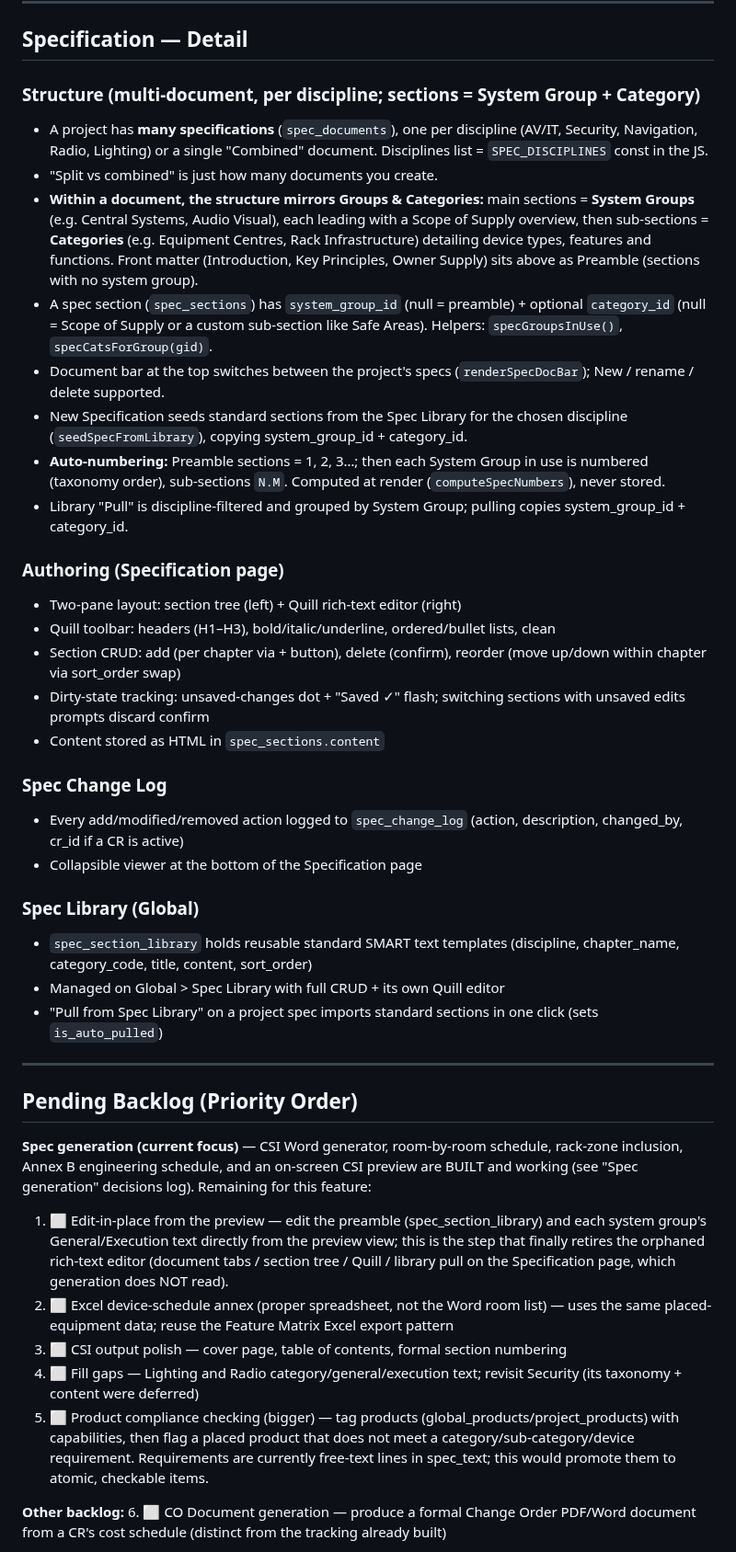
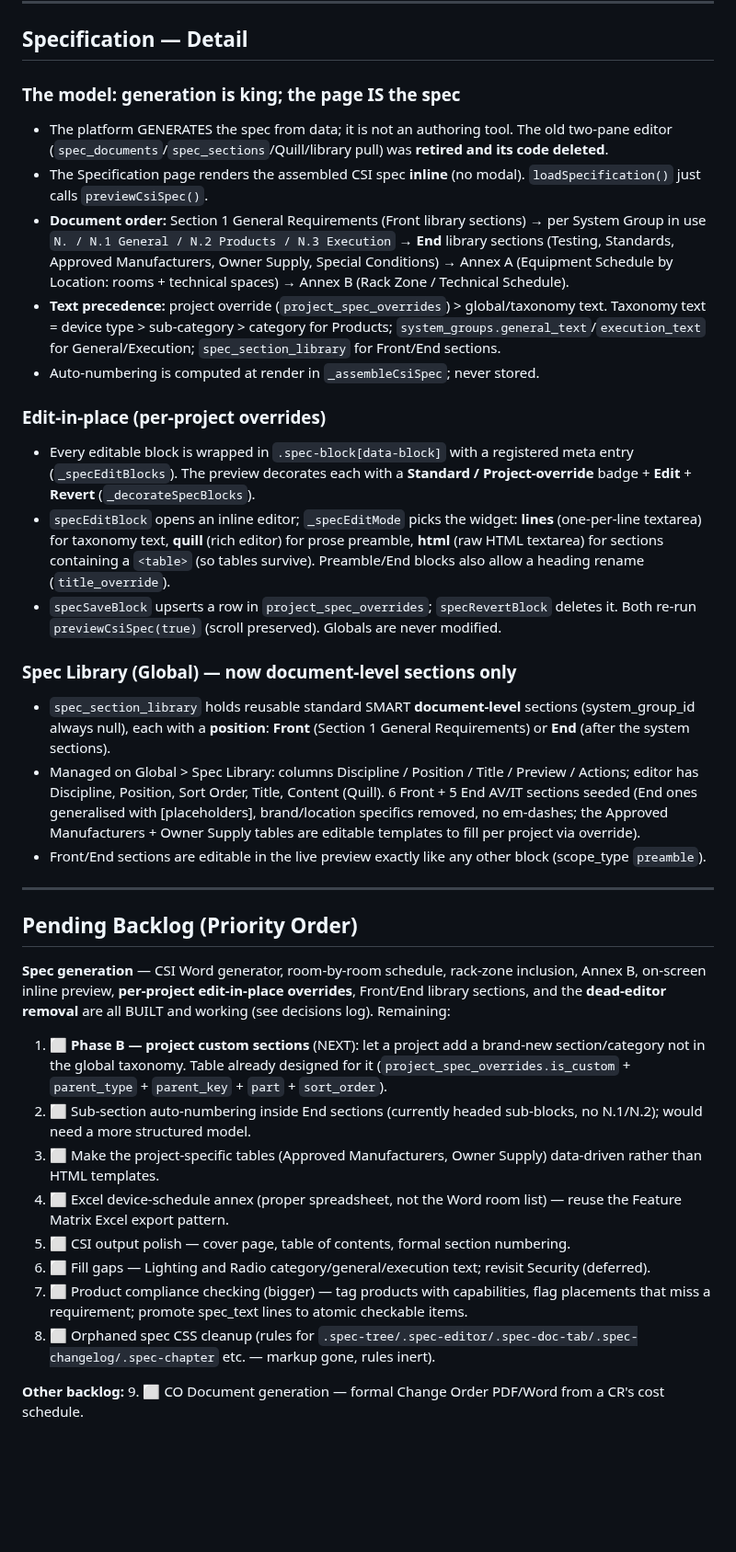
Before and after one commit to owstshane/Smart-Specification-Platform, a Markdown page: CLAUDE.md, the part around one of its changes. Shown at 92% size. Drawn GitHub-style; blank space fills up the shorter version.

Commit message:
Docs: refresh briefing for override layer, inline preview, library repurpose, dead-code removal
Co-Authored-By: Claude Opus 4.8 <noreply@anthropic.com>

```diff
--- a/CLAUDE.md
+++ b/CLAUDE.md
@@ -193,43 +192,37 @@ AVoIP role is a simple demand/supply headcount in Zone Summary — no port-level
 
 ## Specification — Detail
 
-### Structure (multi-document, per discipline; sections = System Group + Category)
-- A project has **many specifications** (`spec_documents`), one per discipline (AV/IT, Security, Navigation, Radio, Lighting) or a single "Combined" document. Disciplines list = `SPEC_DISCIPLINES` const in the JS.
-- "Split vs combined" is just how many documents you create.
-- **Within a document, the structure mirrors Groups & Categories:** main sections = **System Groups** (e.g. Central Systems, Audio Visual), each leading with a Scope of Supply overview, then sub-sections = **Categories** (e.g. Equipment Centres, Rack Infrastructure) detailing device types, features and functions. Front matter (Introduction, Key Principles, Owner Supply) sits above as Preamble (sections with no system group).
-- A spec section (`spec_sections`) has `system_group_id` (null = preamble) + optional `category_id` (null = Scope of Supply or a custom sub-section like Safe Areas). Helpers: `specGroupsInUse()`, `specCatsForGroup(gid)`.
-- Document bar at the top switches between the project's specs (`renderSpecDocBar`); New / rename / delete supported.
-- New Specification seeds standard sections from the Spec Library for the chosen discipline (`seedSpecFromLibrary`), copying system_group_id + category_id.
-- **Auto-numbering:** Preamble sections = 1, 2, 3…; then each System Group in use is numbered (taxonomy order), sub-sections `N.M`. Computed at render (`computeSpecNumbers`), never stored.
-- Library "Pull" is discipline-filtered and grouped by System Group; pulling copies system_group_id + category_id.
+### The model: generation is king; the page IS the spec
+- The platform GENERATES the spec from data; it is not an authoring tool. The old two-pane editor (`spec_documents`/`spec_sections`/Quill/library pull) was **retired and its code deleted**.
+- The Specification page renders the assembled CSI spec **inline** (no modal). `loadSpecification()` just calls `previewCsiSpec()`.
+- **Document order:** Section 1 General Requirements (Front library sections) → per System Group in use `N. / N.1 General / N.2 Products / N.3 Execution` → **End** library sections (Testing, Standards, Approved Manufacturers, Owner Supply, Special Conditions) → Annex A (Equipment Schedule by Location: rooms + technical spaces) → Annex B (Rack Zone / Technical Schedule).
+- **Text precedence:** project override (`project_spec_overrides`) > global/taxonomy text. Taxonomy text = device type > sub-category > category for Products; `system_groups.general_text`/`execution_text` for General/Execution; `spec_section_library` for Front/End sections.
+- Auto-numbering is computed at render in `_assembleCsiSpec`; never stored.
 
-### Authoring (Specification page)
-- Two-pane layout: section tree (left) + Quill rich-text editor (right)
-- Quill toolbar: headers (H1–H3), bold/italic/underline, ordered/bullet lists, clean
-- Section CRUD: add (per chapter via + button), delete (confirm), reorder (move up/down within chapter via sort_order swap)
-- Dirty-state tracking: unsaved-changes dot + "Saved ✓" flash; switching sections with unsaved edits prompts discard confirm
-- Content stored as HTML in `spec_sections.content`
+### Edit-in-place (per-project overrides)
+- Every editable block is wrapped in `.spec-block[data-block]` with a registered meta entry (`_specEditBlocks`). The preview decorates each with a **Standard / Project-override** badge + **Edit** + **Revert** (`_decorateSpecBlocks`).
+- `specEditBlock` opens an inline editor; `_specEditMode` picks the widget: **lines** (one-per-line textarea) for taxonomy text, **quill** (rich editor) for prose preamble, **html** (raw HTML textarea) for sections containing a `<table>` (so tables survive). Preamble/End blocks also allow a heading rename (`title_override`).
+- `specSaveBlock` upserts a row in `project_spec_overrides`; `specRevertBlock` deletes it. Both re-run `previewCsiSpec(true)` (scroll preserved). Globals are never modified.
 
-### Spec Change Log
-- Every add/modified/removed action logged to `spec_change_log` (action, description, changed_by, cr_id if a CR is active)
-- Collapsible viewer at the bottom of the Specification page
-
-### Spec Library (Global)
-- `spec_section_library` holds reusable standard SMART text templates (discipline, chapter_name, category_code, title, content, sort_order)
-- Managed on Global > Spec Library with full CRUD + its own Quill editor
-- "Pull from Spec Library" on a project spec imports standard sections in one click (sets `is_auto_pulled`)
+### Spec Library (Global) — now document-level sections only
+- `spec_section_library` holds reusable standard SMART **document-level** sections (system_group_id always null), each with a **position**: **Front** (Section 1 General Requirements) or **End** (after the system sections).
+- Managed on Global > Spec Library: columns Discipline / Position / Title / Preview / Actions; editor has Discipline, Position, Sort Order, Title, Content (Quill). 6 Front + 5 End AV/IT sections seeded (End ones generalised with [placeholders], brand/location specifics removed, no em-dashes; the Approved Manufacturers + Owner Supply tables are editable templates to fill per project via override).
+- Front/End sections are editable in the live preview exactly like any other block (scope_type `preamble`).
 
 ---
 
 ## Pending Backlog (Priority Order)
 
-**Spec generation (current focus)** — CSI Word generator, room-by-room schedule, rack-zone inclusion, Annex B engineering schedule, and an on-screen CSI preview are BUILT and working (see "Spec generation" decisions log). Remaining for this feature:
-1. ⬜ Edit-in-place from the preview — edit the preamble (spec_section_library) and each system group's General/Execution text directly from the preview view; this is the step that finally retires the orphaned rich-text editor (document tabs / section tree / Quill / library pull on the Specification page, which generation does NOT read).
-2. ⬜ Excel device-schedule annex (proper spreadsheet, not the Word room list) — uses the same placed-equipment data; reuse the Feature Matrix Excel export pattern
-3. ⬜ CSI output polish — cover page, table of contents, formal section numbering
-4. ⬜ Fill gaps — Lighting and Radio category/general/execution text; revisit Security (its taxonomy + content were deferred)
-5. ⬜ Product compliance checking (bigger) — tag products (global_products/project_products) with capabilities, then flag a placed product that does not meet a category/sub-category/device requirement. Requirements are currently free-text lines in spec_text; this would promote them to atomic, checkable items.
+**Spec generation** — CSI Word generator, room-by-room schedule, rack-zone inclusion, Annex B, on-screen inline preview, **per-project edit-in-place overrides**, Front/End library sections, and the **dead-editor removal** are all BUILT and working (see decisions log). Remaining:
+1. ⬜ **Phase B — project custom sections** (NEXT): let a project add a brand-new section/category not in the global taxonomy. Table already designed for it (`project_spec_overrides.is_custom` + `parent_type` + `parent_key` + `part` + `sort_order`).
+2. ⬜ Sub-section auto-numbering inside End sections (currently headed sub-blocks, no N.1/N.2); would need a more structured model.
+3. ⬜ Make the project-specific tables (Approved Manufacturers, Owner Supply) data-driven rather than HTML templates.
+4. ⬜ Excel device-schedule annex (proper spreadsheet, not the Word room list) — reuse the Feature Matrix Excel export pattern.
+5. ⬜ CSI output polish — cover page, table of contents, formal section numbering.
+6. ⬜ Fill gaps — Lighting and Radio category/general/execution text; revisit Security (deferred).
+7. ⬜ Product compliance checking (bigger) — tag products with capabilities, flag placements that miss a requirement; promote spec_text lines to atomic checkable items.
+8. ⬜ Orphaned spec CSS cleanup (rules for `.spec-tree/.spec-editor/.spec-doc-tab/.spec-changelog/.spec-chapter` etc. — markup gone, rules inert).
 
 **Other backlog:**
-6. ⬜ CO Document generation — produce a formal Change Order PDF/Word document from a CR's cost schedule (distinct from the tracking already built)
+9. ⬜ CO Document generation — formal Change Order PDF/Word from a CR's cost schedule.
 
```
Also changed, not shown: other parts of CLAUDE.md (+6 -6 lines).
